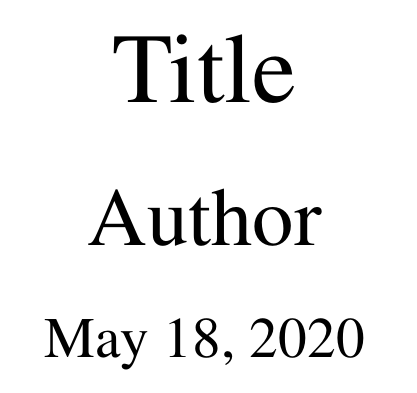
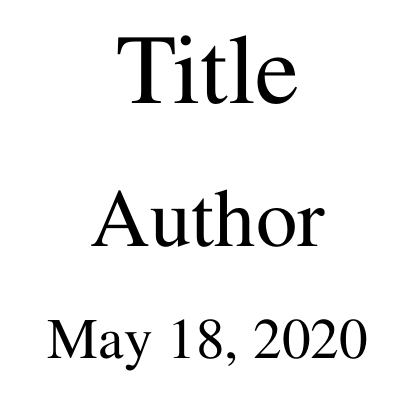
Before and after one commit to hyld3/nixdots, a LaTeX document (config/tex/template.tex): part of page 1 of 2, cut so that both start at the same text. Compiled offline with pdfLaTeX.

Commit message:
Fixed margin

```diff
--- a/config/tex/template.tex
+++ b/config/tex/template.tex
@@ -8,12 +8,13 @@
 \usepackage{mathtools}
 \usepackage{booktabs}
 \usepackage{fancyhdr}
-% \usepackage[shortlabels]{enumitem}
+\usepackage[shortlabels]{enumitem}
 \usepackage{tikz}
+\usepackage[margin=0.5in]{geometry}
 
 
-% \setlist[itemize]{label={$\bullet$}, topset=0.2ex, partopset=0pt, parsep=4pt, itemsep=0pt, leftmargin=4.5mm, labelsep=0.5ex}
-% \setlist[enumerate]{align=left, listparindent=0pt}
+\setlist[itemize]{label={$\bullet$}, topset=0.2ex, partopset=0pt, parsep=4pt, itemsep=0pt, leftmargin=4.5mm, labelsep=0.5ex}
+\setlist[enumerate]{align=left, listparindent=0pt}
 
 \newcommand{\R}{\mathbb{R}}
 \newcommand{\N}{\mathbb{N}}
```
